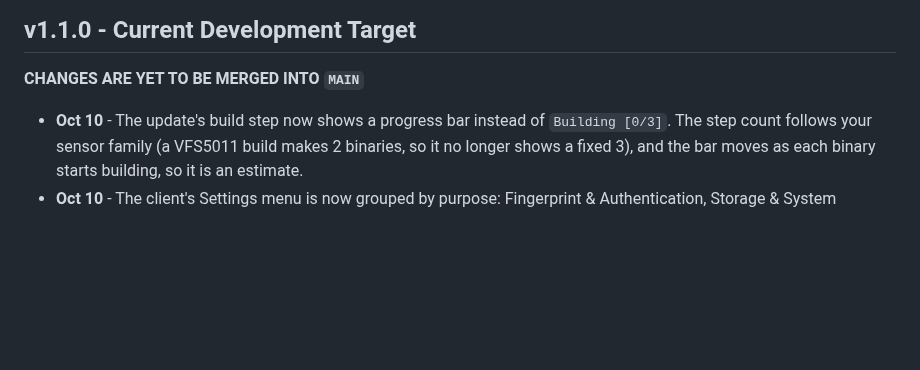
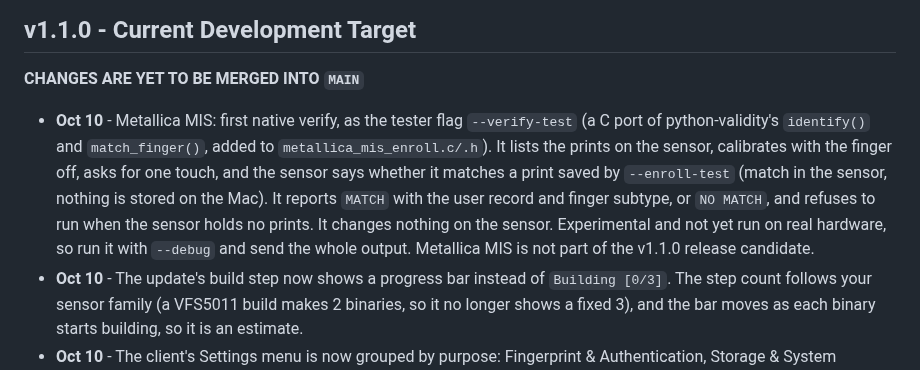
Before and after one commit to hackintosh-user/VFS5011-hackintosh, a Markdown page: CHANGELOG.md, the part around the change. Drawn GitHub-style; blank space fills up the shorter version.

Commit message:
CHANGELOG: add Metallica MIS verify test
Oct 10 entry for --verify-test.

````diff
--- a/CHANGELOG.md
+++ b/CHANGELOG.md
@@ -6,6 +6,7 @@ All notable changes to the Hackintosh-TouchID fingerprint authentication project
 ## v1.1.0 - Current Development Target
 **CHANGES ARE YET TO BE MERGED INTO ```MAIN```**
 
+- **Oct 10** - Metallica MIS: first native verify, as the tester flag `--verify-test` (a C port of python-validity's `identify()` and `match_finger()`, added to `metallica_mis_enroll.c/.h`). It lists the prints on the sensor, calibrates with the finger off, asks for one touch, and the sensor says whether it matches a print saved by `--enroll-test` (match in the sensor, nothing is stored on the Mac). It reports `MATCH` with the user record and finger subtype, or `NO MATCH`, and refuses to run when the sensor holds no prints. It changes nothing on the sensor. Experimental and not yet run on real hardware, so run it with `--debug` and send the whole output. Metallica MIS is not part of the v1.1.0 release candidate.
 - **Oct 10** - The update's build step now shows a progress bar instead of `Building [0/3]`. The step count follows your sensor family (a VFS5011 build makes 2 binaries, so it no longer shows a fixed 3), and the bar moves as each binary starts building, so it is an estimate.
 - **Oct 10** - The client's Settings menu is now grouped by purpose: Fingerprint & Authentication, Storage & System Integration, Swipe to Lock, and Updates & Notifications. The keys and what they do are unchanged.
 - **Oct 9** - Metallica MIS: fixed `--enroll-test` stopping at calibration. The sensor answers the calibration command with about 2 KB (1966 bytes seen on a 06cb:009a) and the reply buffer only held 256 bytes. It is now 16 KB.
````
